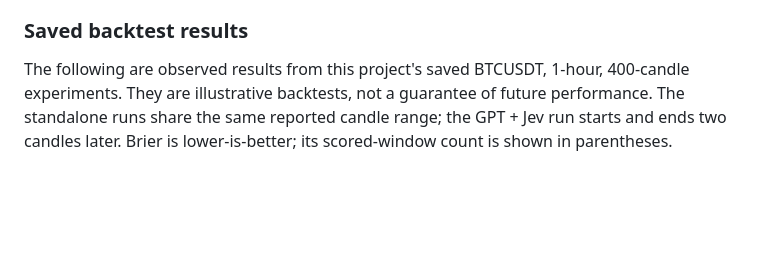
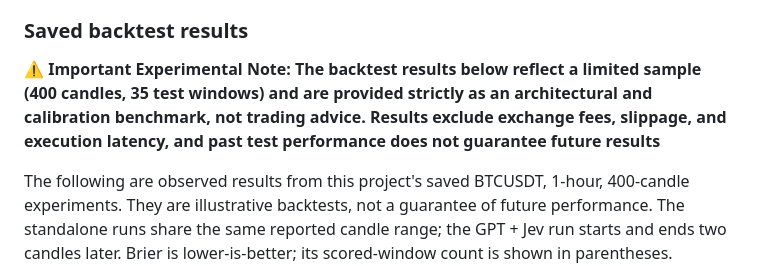
Before and after one commit to haidarali0/Trading-Signal-Server, a Markdown page: README.md, the part around the change. Drawn GitHub-style; blank space fills up the shorter version.

```diff
--- a/README.md
+++ b/README.md
@@ -32,6 +32,7 @@ Version 2 expands the project with selectable inference and preprocessing plugin
 Unlike a chat model that generates a JSON signal, Jev selects from typed decision options supplied by the compatible inference workflow. In the built-in Fibonacci example, those options are target levels; the application maps the selected level to a direction and applies a consistent stop rule. During backtests, Jev also receives a separate native probability question about whether its selected option reaches its success condition within the shared evaluation horizon. The probability of choosing an option is **not** its trade-success probability.
 
 ### Saved backtest results
+**⚠️ Important Experimental Note: The backtest results below reflect a limited sample (400 candles, 35 test windows) and are provided strictly as an architectural and calibration benchmark, not trading advice. Results exclude exchange fees, slippage, and execution latency, and past test performance does not guarantee future results**
 
 The following are observed results from this project's saved BTCUSDT, 1-hour, 400-candle experiments. They are illustrative backtests, not a guarantee of future performance. The standalone runs share the same reported candle range; the GPT + Jev run starts and ends two candles later. Brier is lower-is-better; its scored-window count is shown in parentheses. Inference latency is average time per call.
 
```
